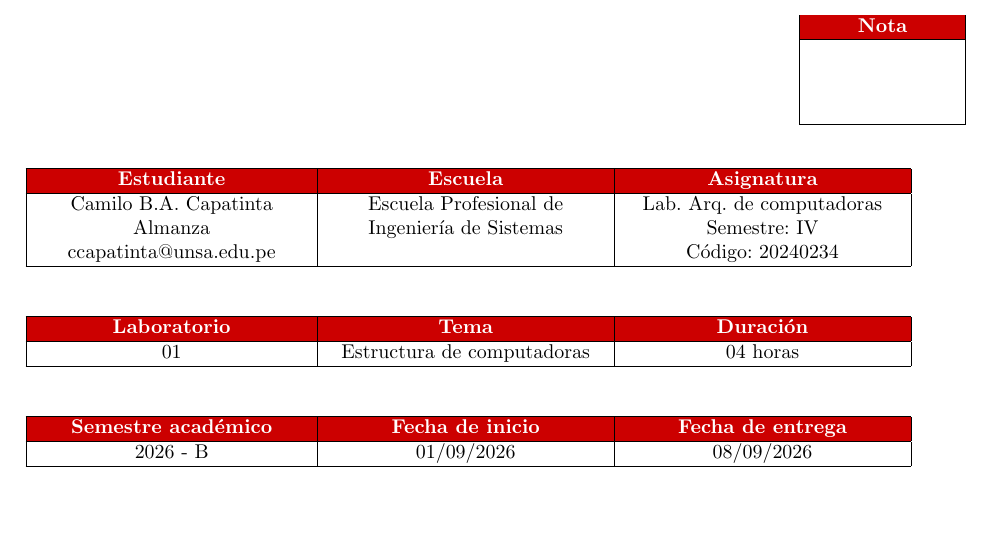
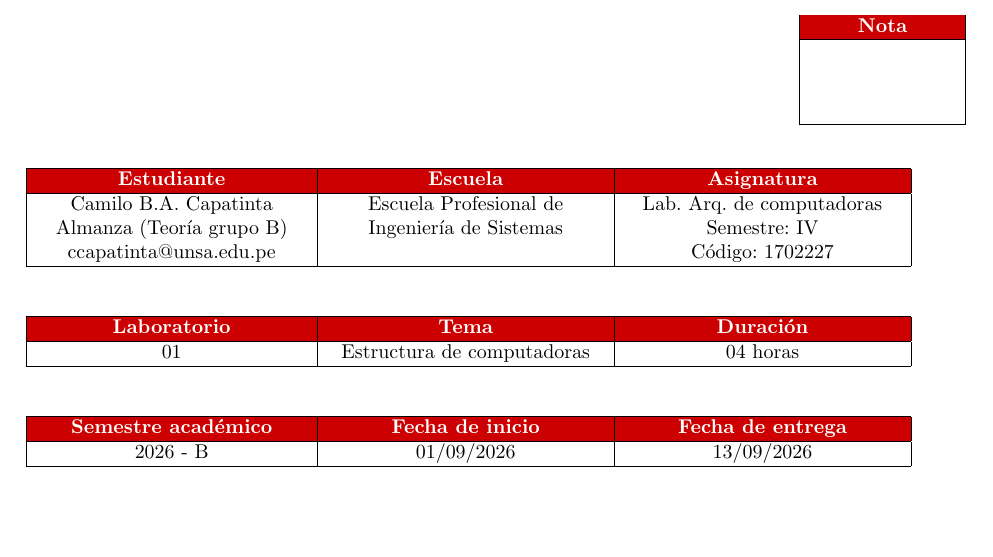
Before and after one commit to camiloSis/Lab-Arquitectura-de-computadoras-C, a LaTeX document (LabAC01/main.tex): part of page 1 of 10, cut so that both start at the same text. Compiled offline with pdfLaTeX.

Commit message:
añade codigo de asignatura, ultimos toques

```diff
--- a/LabAC01/main.tex
+++ b/LabAC01/main.tex
@@ -49,9 +49,9 @@
 
 % Variables de datos para la portada y encabezado
 \newcommand{\itemEmail}{ccapatinta@unsa.edu.pe}
-\newcommand{\itemStudent}{Camilo B.A. Capatinta Almanza}
+\newcommand{\itemStudent}{Camilo B.A. Capatinta Almanza (Teoría grupo B)}
 \newcommand{\itemCourse}{Lab. Arq. de computadoras}
-\newcommand{\itemCourseCode}{20240234}
+\newcommand{\itemCourseCode}{1702227}
 \newcommand{\itemSemester}{IV}
 \newcommand{\itemUniversity}{Universidad Nacional de San Agustín de Arequipa}
 \newcommand{\itemFaculty}{Facultad de Ingeniería de Producción y Servicios}
@@ -59,7 +59,7 @@
 \newcommand{\itemSchool}{Escuela Profesional de Ingeniería de Sistemas}
 \newcommand{\itemAcademic}{2026 - B}
 \newcommand{\itemInput}{01/09/2026}
-\newcommand{\itemOutput}{08/09/2026}
+\newcommand{\itemOutput}{13/09/2026}
 \newcommand{\itemPracticeNumber}{01}
 \newcommand{\itemTheme}{Estructura de computadoras}
 
```
Also changed, not shown: LabAC01/main.pdf, 2 other files.
